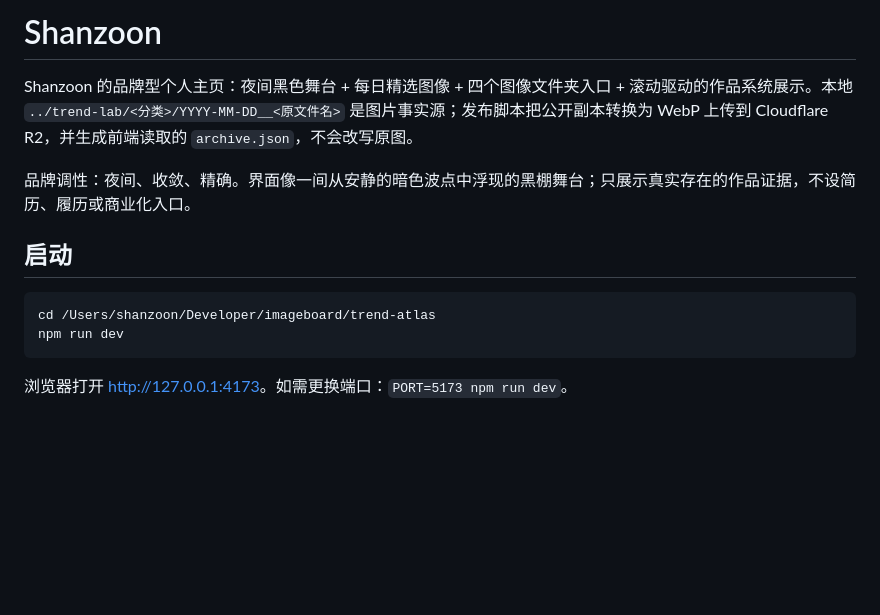
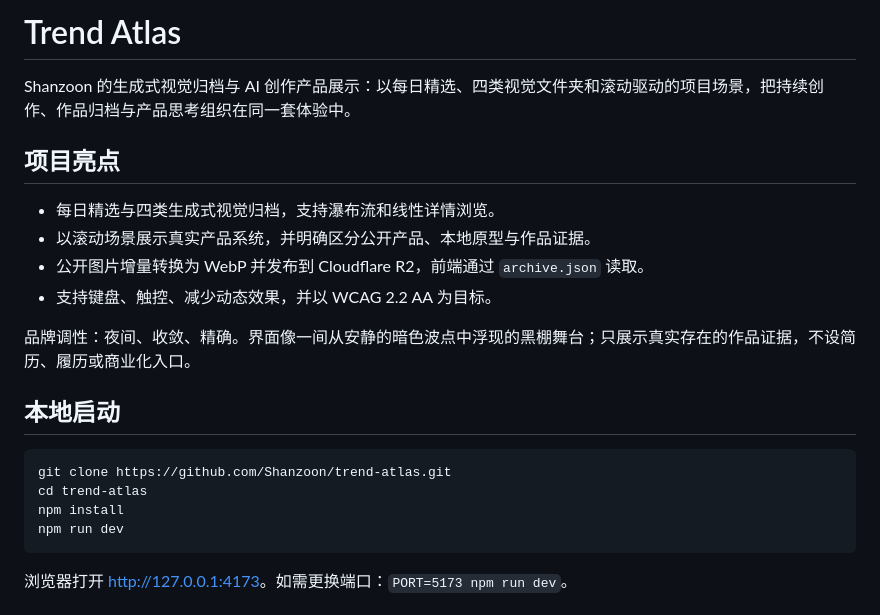
Before and after one commit to Shanzoon/trend-atlas, a Markdown page: README.md, the part around the change. Drawn GitHub-style; blank space fills up the shorter version.

Commit message:
docs: present trend atlas as a public project

````diff
--- a/README.md
+++ b/README.md
@@ -1,13 +1,22 @@
-# Shanzoon
+# Trend Atlas
 
-Shanzoon 的品牌型个人主页：夜间黑色舞台 + 每日精选图像 + 四个图像文件夹入口 + 滚动驱动的作品系统展示。本地 `../trend-lab/<分类>/YYYY-MM-DD__<原文件名>` 是图片事实源；发布脚本把公开副本转换为 WebP 上传到 Cloudflare R2，并生成前端读取的 `archive.json`，不会改写原图。
+Shanzoon 的生成式视觉归档与 AI 创作产品展示：以每日精选、四类视觉文件夹和滚动驱动的项目场景，把持续创作、作品归档与产品思考组织在同一套体验中。
+
+## 项目亮点
+
+- 每日精选与四类生成式视觉归档，支持瀑布流和线性详情浏览。
+- 以滚动场景展示真实产品系统，并明确区分公开产品、本地原型与作品证据。
+- 公开图片增量转换为 WebP 并发布到 Cloudflare R2，前端通过 `archive.json` 读取。
+- 支持键盘、触控、减少动态效果，并以 WCAG 2.2 AA 为目标。
 
 品牌调性：夜间、收敛、精确。界面像一间从安静的暗色波点中浮现的黑棚舞台；只展示真实存在的作品证据，不设简历、履历或商业化入口。
 
-## 启动
+## 本地启动
 
 ```bash
-cd /Users/shanzoon/Developer/imageboard/trend-atlas
+git clone https://github.com/Shanzoon/trend-atlas.git
+cd trend-atlas
+npm install
 npm run dev
 ```
 
````
